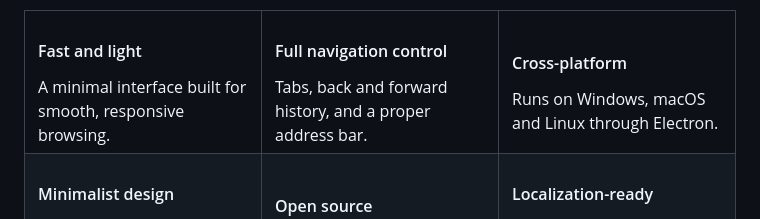
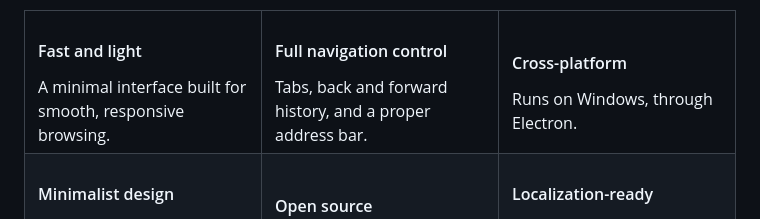
Before and after one commit to Schnnitter/Vio-browser, a Markdown page: README.md, the part around the change. GitHub-like rendering.

```diff
--- a/README.md
+++ b/README.md
@@ -51,7 +51,7 @@ The goal is simple: a browser that opens fast, looks calm and does not bury the
     </td>
     <td width="33%" valign="top">
       <h4>Cross-platform</h4>
-      Runs on Windows, macOS and Linux through Electron.
+      Runs on Windows, through Electron.
     </td>
   </tr>
   <tr>
```
